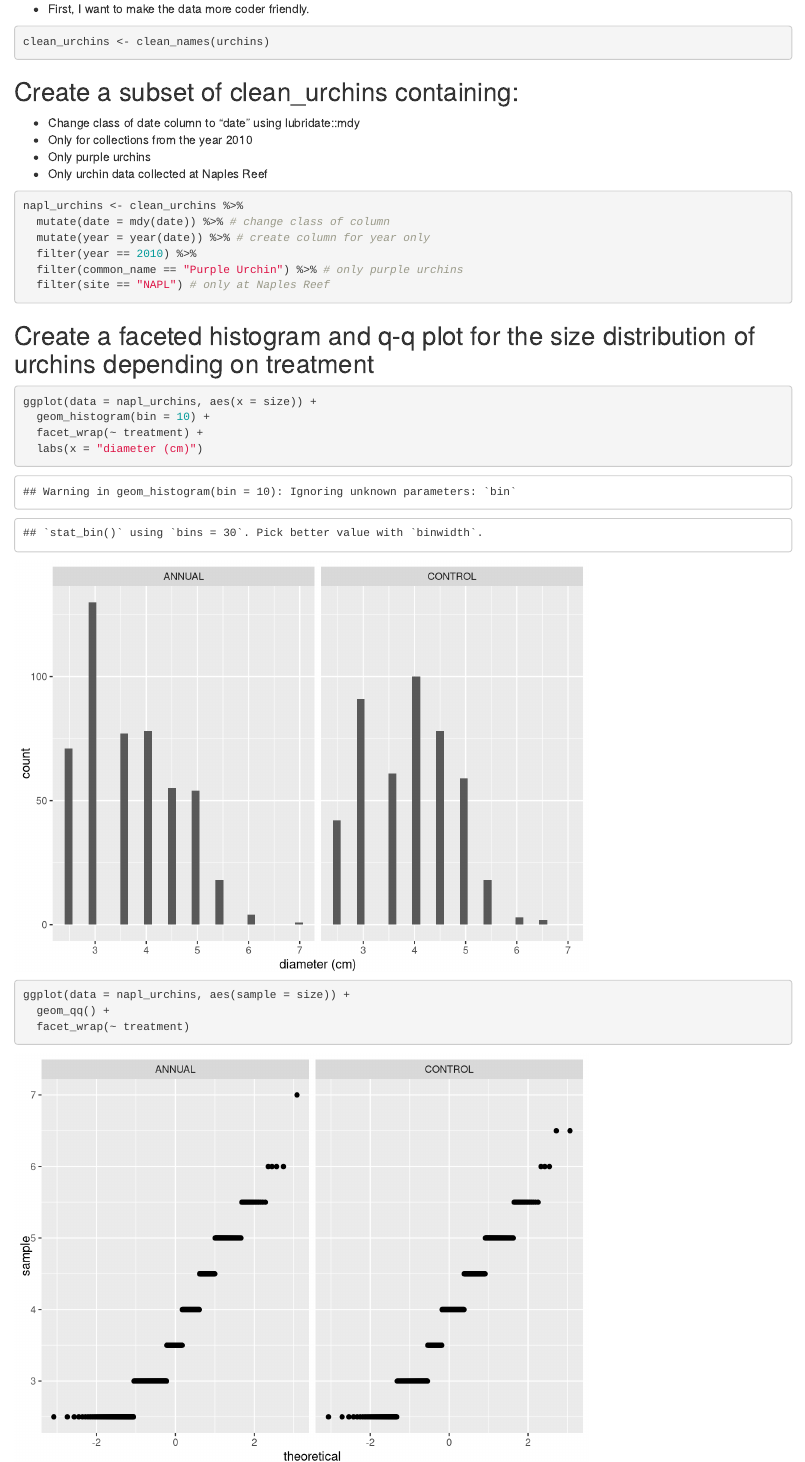
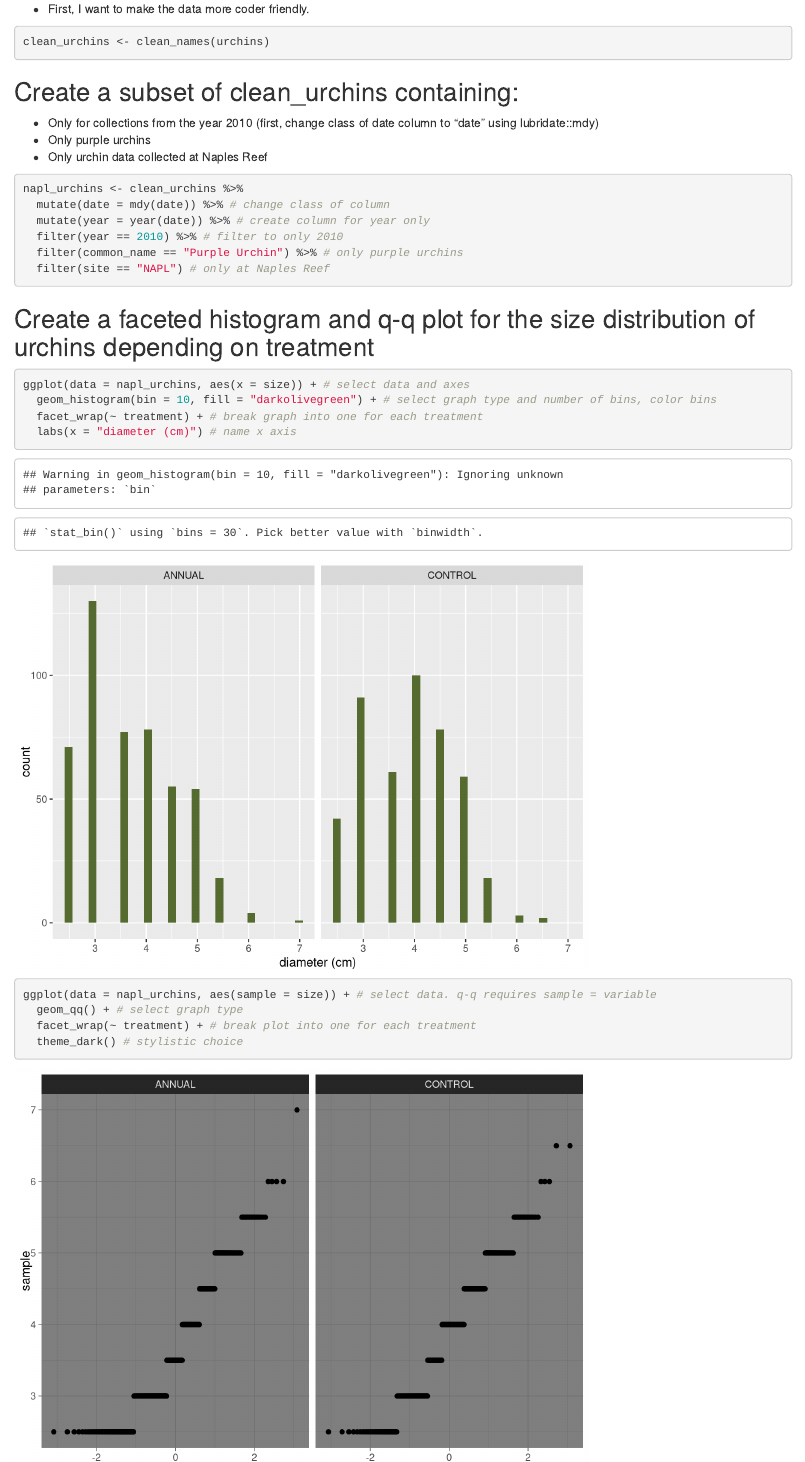
Before and after one commit to marihdec/a3-task3-task4-mh, an R Markdown document (a3_task4_mari_herbstdecortina.Rmd): the page in a window 1100 px wide, from 550 px down before the commit and from 560 px down after it, so that both start at the same text, and a second part further down, joined at a grey line. Rendered offline with R 4.5, knitr and Pandoc, with nearby package versions; column names are cleaned by a stand-in for the janitor package.

Commit message:
exploratory graphs for task 4

````diff
--- a/a3_task4_mari_herbstdecortina.Rmd
+++ b/a3_task4_mari_herbstdecortina.Rmd
@@ -31,8 +33,7 @@ clean_urchins <- clean_names(urchins)
 
 ## Create a subset of clean_urchins containing:
 
-- Change class of date column to "date" using lubridate::mdy
-- Only for collections from the year 2010
+- Only for collections from the year 2010 (first, change class of date column to "date" using lubridate::mdy)
 - Only purple urchins
 - Only urchin data collected at Naples Reef
 
@@ -40,7 +41,7 @@ clean_urchins <- clean_names(urchins)
 napl_urchins <- clean_urchins %>%
   mutate(date = mdy(date)) %>% # change class of column
   mutate(year = year(date)) %>% # create column for year only
-  filter(year == 2010) %>%
+  filter(year == 2010) %>% # filter to only 2010
   filter(common_name == "Purple Urchin") %>% # only purple urchins
   filter(site == "NAPL") # only at Naples Reef
 ```
@@ -48,14 +49,15 @@ napl_urchins <- clean_urchins %>%
 ## Create a faceted histogram and q-q plot for the size distribution of urchins depending on treatment
 
 ```{r}
-ggplot(data = napl_urchins, aes(x = size)) +
-  geom_histogram(bin = 10) +
-  facet_wrap(~ treatment) +
-  labs(x = "diameter (cm)")
+ggplot(data = napl_urchins, aes(x = size)) + # select data and axes
+  geom_histogram(bin = 10, fill = "darkolivegreen") + # select graph type and number of bins, color bins
+  facet_wrap(~ treatment) + # break graph into one for each treatment
+  labs(x = "diameter (cm)") # name x axis
 
-ggplot(data = napl_urchins, aes(sample = size)) +
-  geom_qq() +
-  facet_wrap(~ treatment)
+ggplot(data = napl_urchins, aes(sample = size)) + # select data. q-q requires sample = variable
+  geom_qq() + # select graph type
+  facet_wrap(~ treatment) + # break plot into one for each treatment
+  theme_dark() # stylistic choice
 ```
 
 Main takeaways: The samples from populations undergoing both treatments have relatively normally distributed urchin diameter/size. Smaller urchins seem to have more success in areas where kelp was cleared annually, whereas areas where kelp was not removed had a more even distribution of sizes.
````
Also changed, not shown: a3_task4_mari_herbstdecortina.Rmd (8 more changed lines).
